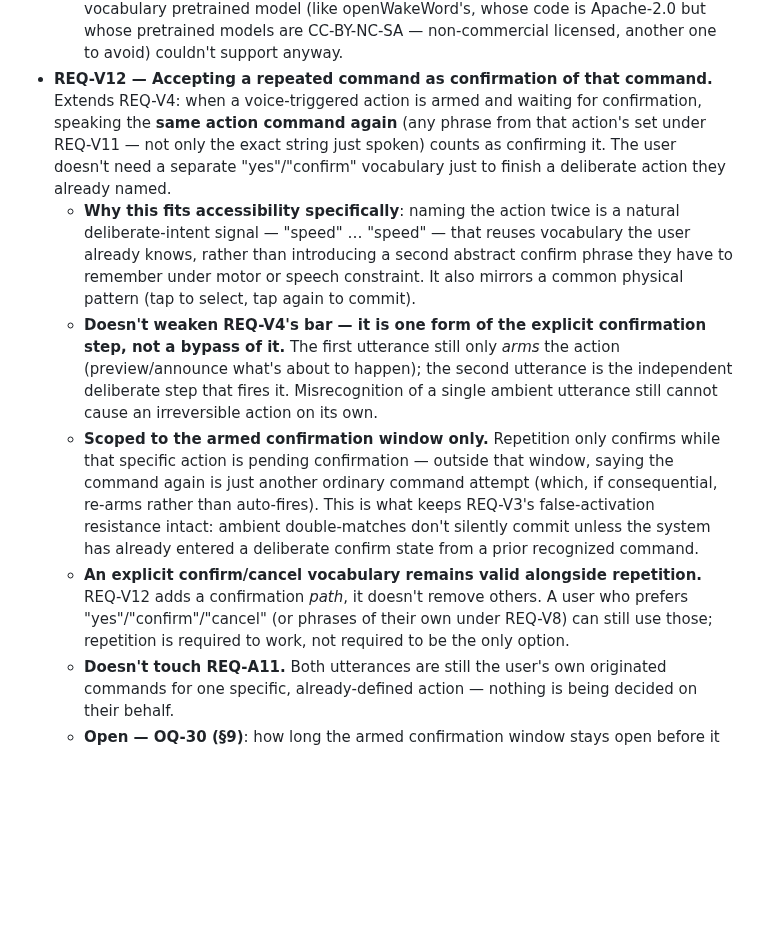
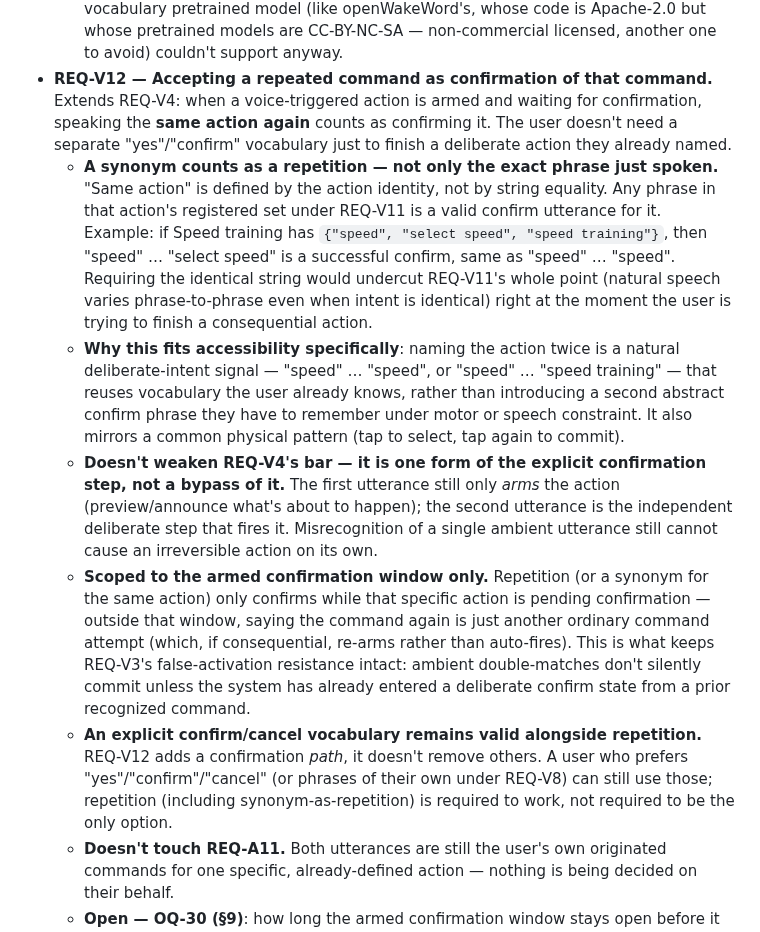
Before and after one commit to brianreborn/UMAssisted, a Markdown page: REQUIREMENTS.md, the part around the change. GitHub-like rendering; blank space fills up the shorter version.

Commit message:
Clarify REQ-V12: a synonym counts as command repetition for confirm
Confirmation matches on action identity, not string equality — any phrase
in the armed action's REQ-V11 set (e.g. "speed" then "select speed") is a
valid confirm. Exact-string-only would undercut REQ-V11 at the moment the
user is finishing a consequential action.

```diff
--- a/REQUIREMENTS.md
+++ b/REQUIREMENTS.md
@@ -822,36 +822,45 @@ decision point recurs. That's a selection (replay), not a choice
     one to avoid) couldn't support anyway.
 - **REQ-V12 — Accepting a repeated command as confirmation of that
   command.** Extends REQ-V4: when a voice-triggered action is armed and
-  waiting for confirmation, speaking the **same action command again**
-  (any phrase from that action's set under REQ-V11 — not only the exact
-  string just spoken) counts as confirming it. The user doesn't need a
-  separate "yes"/"confirm" vocabulary just to finish a deliberate action
-  they already named.
+  waiting for confirmation, speaking the **same action again** counts as
+  confirming it. The user doesn't need a separate "yes"/"confirm"
+  vocabulary just to finish a deliberate action they already named.
+  - **A synonym counts as a repetition — not only the exact phrase just
+    spoken.** "Same action" is defined by the action identity, not by
+    string equality. Any phrase in that action's registered set under
+    REQ-V11 is a valid confirm utterance for it. Example: if Speed
+    training has `{"speed", "select speed", "speed training"}`, then
+    "speed" … "select speed" is a successful confirm, same as
+    "speed" … "speed". Requiring the identical string would undercut
+    REQ-V11's whole point (natural speech varies phrase-to-phrase even
+    when intent is identical) right at the moment the user is trying to
+    finish a consequential action.
   - **Why this fits accessibility specifically**: naming the action twice
-    is a natural deliberate-intent signal — "speed" … "speed" — that
-    reuses vocabulary the user already knows, rather than introducing a
-    second abstract confirm phrase they have to remember under motor or
-    speech constraint. It also mirrors a common physical pattern (tap to
-    select, tap again to commit).
+    is a natural deliberate-intent signal — "speed" … "speed", or
+    "speed" … "speed training" — that reuses vocabulary the user already
+    knows, rather than introducing a second abstract confirm phrase they
+    have to remember under motor or speech constraint. It also mirrors a
+    common physical pattern (tap to select, tap again to commit).
   - **Doesn't weaken REQ-V4's bar — it is one form of the explicit
     confirmation step, not a bypass of it.** The first utterance still
     only *arms* the action (preview/announce what's about to happen);
     the second utterance is the independent deliberate step that fires
     it. Misrecognition of a single ambient utterance still cannot cause
     an irreversible action on its own.
-  - **Scoped to the armed confirmation window only.** Repetition only
-    confirms while that specific action is pending confirmation — outside
-    that window, saying the command again is just another ordinary
-    command attempt (which, if consequential, re-arms rather than
-    auto-fires). This is what keeps REQ-V3's false-activation resistance
-    intact: ambient double-matches don't silently commit unless the
-    system has already entered a deliberate confirm state from a prior
-    recognized command.
+  - **Scoped to the armed confirmation window only.** Repetition (or a
+    synonym for the same action) only confirms while that specific action
+    is pending confirmation — outside that window, saying the command
+    again is just another ordinary command attempt (which, if
+    consequential, re-arms rather than auto-fires). This is what keeps
+    REQ-V3's false-activation resistance intact: ambient double-matches
+    don't silently commit unless the system has already entered a
+    deliberate confirm state from a prior recognized command.
   - **An explicit confirm/cancel vocabulary remains valid alongside
     repetition.** REQ-V12 adds a confirmation *path*, it doesn't remove
     others. A user who prefers "yes"/"confirm"/"cancel" (or phrases of
-    their own under REQ-V8) can still use those; repetition is required
-    to work, not required to be the only option.
+    their own under REQ-V8) can still use those; repetition (including
+    synonym-as-repetition) is required to work, not required to be the
+    only option.
   - **Doesn't touch REQ-A11.** Both utterances are still the user's own
     originated commands for one specific, already-defined action —
     nothing is being decided on their behalf.
```
